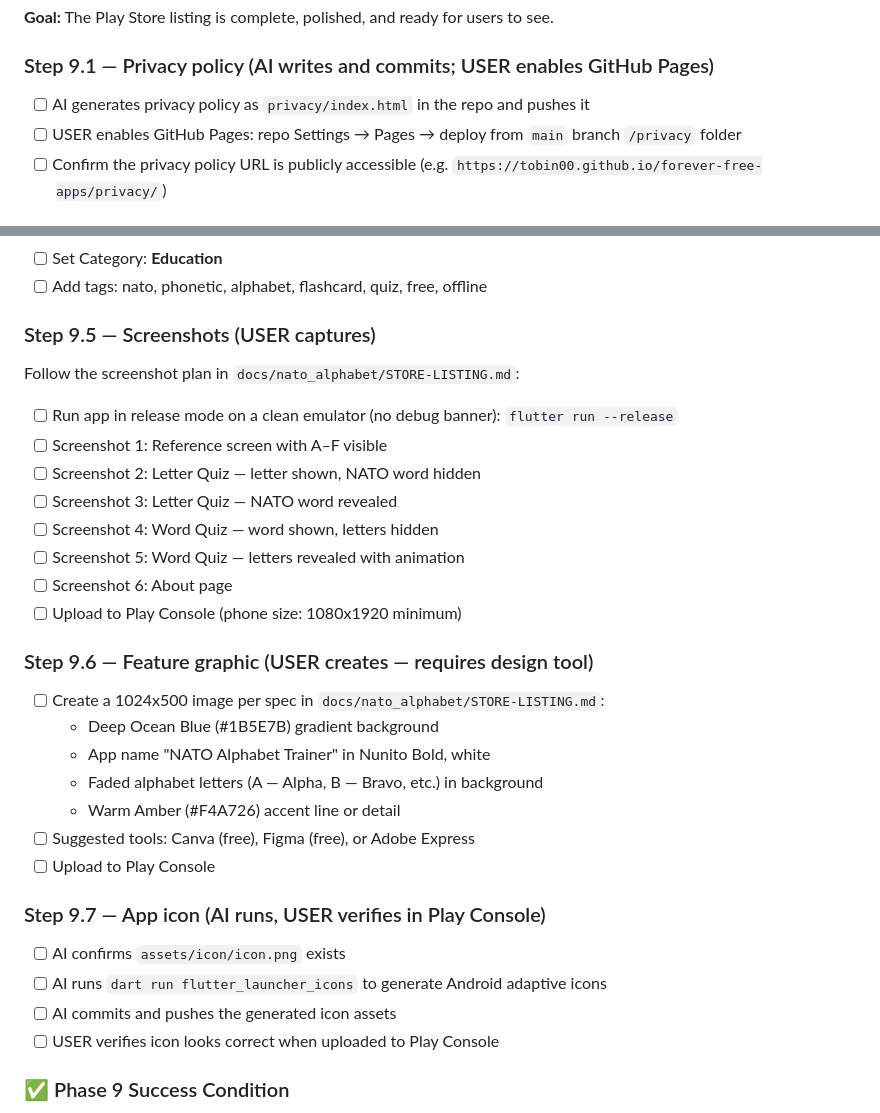
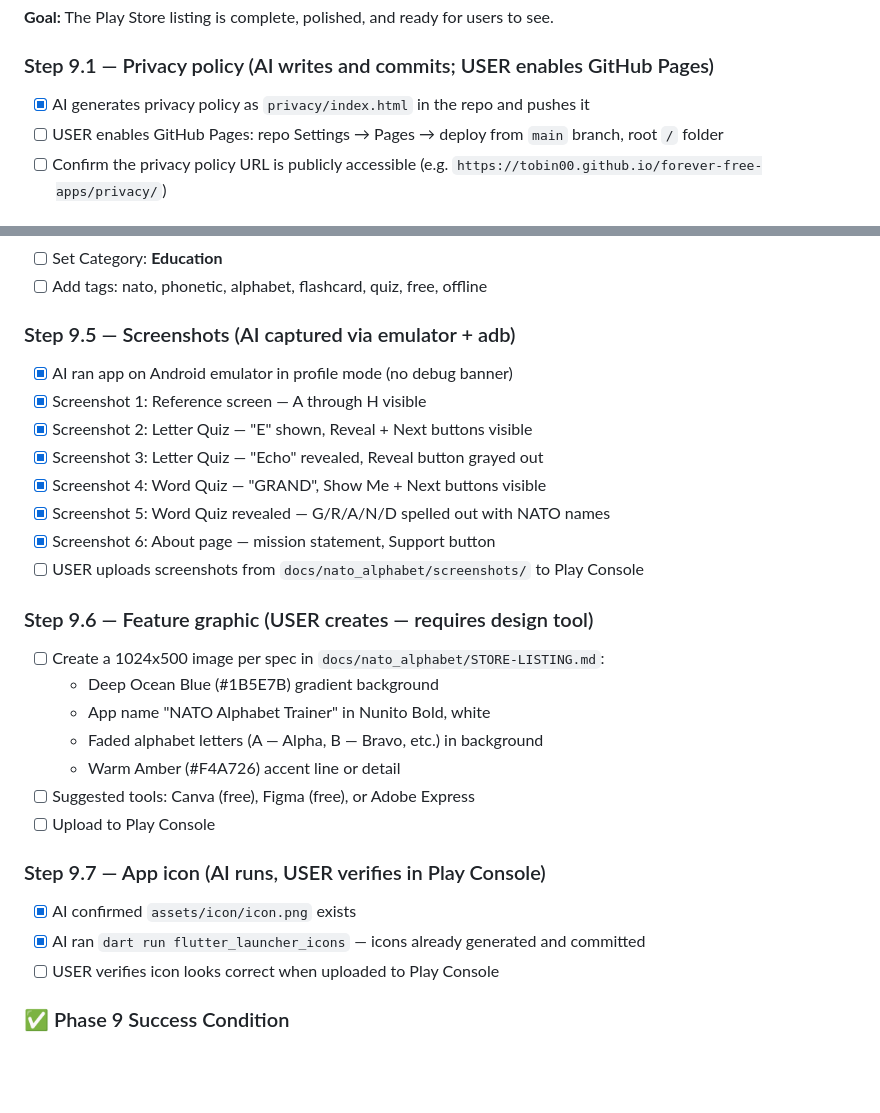
Before and after one commit to tobin00/forever-free-apps, a Markdown page: TODO.md, 2 parts joined by grey strips. GitHub-like rendering; blank space fills up the shorter version.

Commit message:
Update TODO: mark Steps 9.1, 9.5, 9.7 complete
Privacy policy committed, all 6 screenshots captured via emulator,
flutter_launcher_icons already generated. Remaining Phase 9 steps
require Play Console access (awaiting account verification).

Co-Authored-By: Claude Sonnet 4.6 <noreply@anthropic.com>

```diff
--- a/TODO.md
+++ b/TODO.md
@@ -191,8 +191,8 @@ the AAB to the Google Play internal testing track without errors.
 **Goal:** The Play Store listing is complete, polished, and ready for users to see.
 
 ### Step 9.1 — Privacy policy (AI writes and commits; USER enables GitHub Pages)
-- [ ] AI generates privacy policy as `privacy/index.html` in the repo and pushes it
-- [ ] USER enables GitHub Pages: repo Settings → Pages → deploy from `main` branch `/privacy` folder
+- [x] AI generates privacy policy as `privacy/index.html` in the repo and pushes it
+- [ ] USER enables GitHub Pages: repo Settings → Pages → deploy from `main` branch, root `/` folder
 - [ ] Confirm the privacy policy URL is publicly accessible (e.g. `https://tobin00.github.io/forever-free-apps/privacy/`)
 
 ### Step 9.2 — Data Safety questionnaire (USER does this — requires Play Console access)
@@ -214,16 +214,15 @@ the AAB to the Google Play internal testing track without errors.
 - [ ] Set Category: **Education**
 - [ ] Add tags: nato, phonetic, alphabet, flashcard, quiz, free, offline
 
-### Step 9.5 — Screenshots (USER captures)
-Follow the screenshot plan in `docs/nato_alphabet/STORE-LISTING.md`:
-- [ ] Run app in release mode on a clean emulator (no debug banner): `flutter run --release`
-- [ ] Screenshot 1: Reference screen with A–F visible
-- [ ] Screenshot 2: Letter Quiz — letter shown, NATO word hidden
-- [ ] Screenshot 3: Letter Quiz — NATO word revealed
-- [ ] Screenshot 4: Word Quiz — word shown, letters hidden
-- [ ] Screenshot 5: Word Quiz — letters revealed with animation
-- [ ] Screenshot 6: About page
-- [ ] Upload to Play Console (phone size: 1080x1920 minimum)
+### Step 9.5 — Screenshots (AI captured via emulator + adb)
+- [x] AI ran app on Android emulator in profile mode (no debug banner)
+- [x] Screenshot 1: Reference screen — A through H visible
+- [x] Screenshot 2: Letter Quiz — "E" shown, Reveal + Next buttons visible
+- [x] Screenshot 3: Letter Quiz — "Echo" revealed, Reveal button grayed out
+- [x] Screenshot 4: Word Quiz — "GRAND", Show Me + Next buttons visible
+- [x] Screenshot 5: Word Quiz revealed — G/R/A/N/D spelled out with NATO names
+- [x] Screenshot 6: About page — mission statement, Support button
+- [ ] USER uploads screenshots from `docs/nato_alphabet/screenshots/` to Play Console
 
 ### Step 9.6 — Feature graphic (USER creates — requires design tool)
 - [ ] Create a 1024x500 image per spec in `docs/nato_alphabet/STORE-LISTING.md`:
@@ -235,9 +234,8 @@ Follow the screenshot plan in `docs/nato_alphabet/STORE-LISTING.md`:
 - [ ] Upload to Play Console
 
 ### Step 9.7 — App icon (AI runs, USER verifies in Play Console)
-- [ ] AI confirms `assets/icon/icon.png` exists
-- [ ] AI runs `dart run flutter_launcher_icons` to generate Android adaptive icons
-- [ ] AI commits and pushes the generated icon assets
+- [x] AI confirmed `assets/icon/icon.png` exists
+- [x] AI ran `dart run flutter_launcher_icons` — icons already generated and committed
 - [ ] USER verifies icon looks correct when uploaded to Play Console
 
 ### ✅ Phase 9 Success Condition
```
